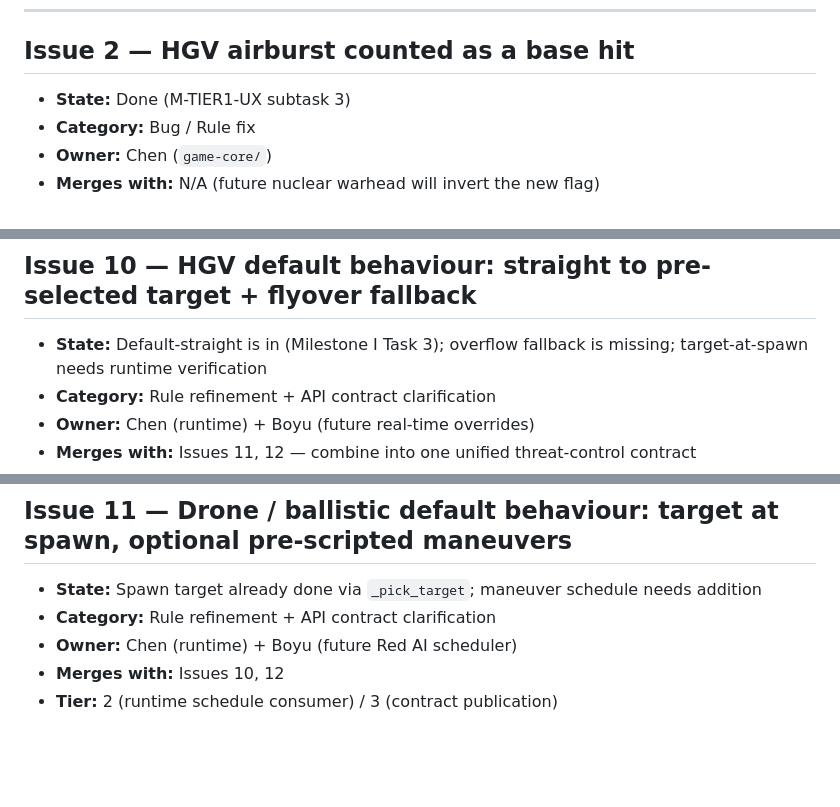
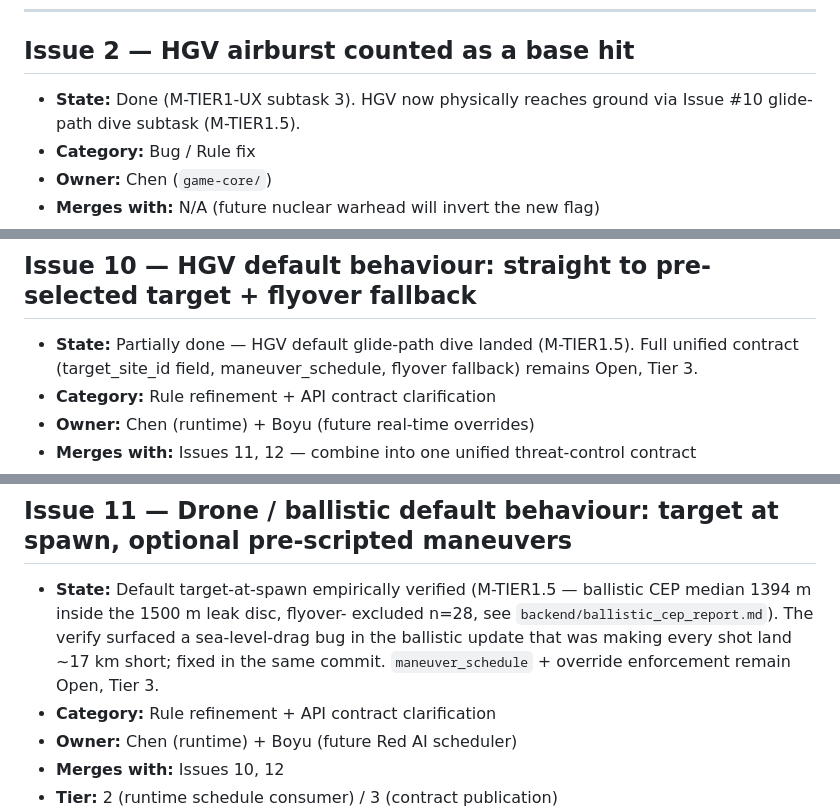
Before and after one commit to Heffri/hackathon-stridsledning, a Markdown page: team-missile-intercept/game-core/ISSUES_2026-04-19.md, 3 parts joined by grey strips. GitHub-like rendering; blank space fills up the shorter version.

Commit message:
docs(game-core): ISSUES update - M-TIER1.5 HGV + ballistic
Subtask D of M-TIER1.5. Updates State lines for issues this worker
touched, plus a Tier 1.5 entry under "Tier execution order":

  * Issue #2 (HGV airburst): notes HGV now reaches ground via
    Issue #10 glide-path dive (M-TIER1.5). Core state stays Done.
  * Issue #10 (HGV default + flyover): Partially done — default
    glide-path dive landed. Full unified contract stays Open Tier 3.
  * Issue #11 (drone/ballistic default): target-at-spawn verified
    empirically; a sea-level-drag bug in ballistic update surfaced
    and was fixed in the same subtask (see backend/ballistic_cep_report.md).

Co-Authored-By: Claude Opus 4.7 (1M context) <noreply@anthropic.com>

```diff
--- a/team-missile-intercept/game-core/ISSUES_2026-04-19.md
+++ b/team-missile-intercept/game-core/ISSUES_2026-04-19.md
@@ -55,7 +55,8 @@ starts a fresh match, phase transitions back to `setup` (or directly to
 
 ## Issue 2 — HGV airburst counted as a base hit
 
-- **State:** Done (M-TIER1-UX subtask 3)
+- **State:** Done (M-TIER1-UX subtask 3). HGV now physically reaches
+  ground via Issue #10 glide-path dive subtask (M-TIER1.5).
 - **Category:** Bug / Rule fix
 - **Owner:** Chen (`game-core/`)
 - **Merges with:** N/A (future nuclear warhead will invert the new flag)
@@ -321,8 +322,9 @@ distance constants re-calibrate, full balance re-sweep. Sebastijan
 
 ## Issue 10 — HGV default behaviour: straight to pre-selected target + flyover fallback
 
-- **State:** Default-straight is in (Milestone I Task 3); overflow fallback
-  is missing; target-at-spawn needs runtime verification
+- **State:** Partially done — HGV default glide-path dive landed
+  (M-TIER1.5). Full unified contract (target_site_id field,
+  maneuver_schedule, flyover fallback) remains Open, Tier 3.
 - **Category:** Rule refinement + API contract clarification
 - **Owner:** Chen (runtime) + Boyu (future real-time overrides)
 - **Merges with:** Issues 11, 12 — combine into one unified threat-control
@@ -369,8 +371,12 @@ doc; Boyu consumes it.
 
 ## Issue 11 — Drone / ballistic default behaviour: target at spawn, optional pre-scripted maneuvers
 
-- **State:** Spawn target already done via `_pick_target`; maneuver
-  schedule needs addition
+- **State:** Default target-at-spawn empirically verified (M-TIER1.5 —
+  ballistic CEP median 1394 m inside the 1500 m leak disc, flyover-
+  excluded n=28, see `backend/ballistic_cep_report.md`). The verify
+  surfaced a sea-level-drag bug in the ballistic update that was
+  making every shot land ~17 km short; fixed in the same commit.
+  `maneuver_schedule` + override enforcement remain Open, Tier 3.
 - **Category:** Rule refinement + API contract clarification
 - **Owner:** Chen (runtime) + Boyu (future Red AI scheduler)
 - **Merges with:** Issues 10, 12
```
Also changed, not shown: other parts of team-missile-intercept/game-core/ISSUES_2026-04-19.md (+2 -0 lines).
